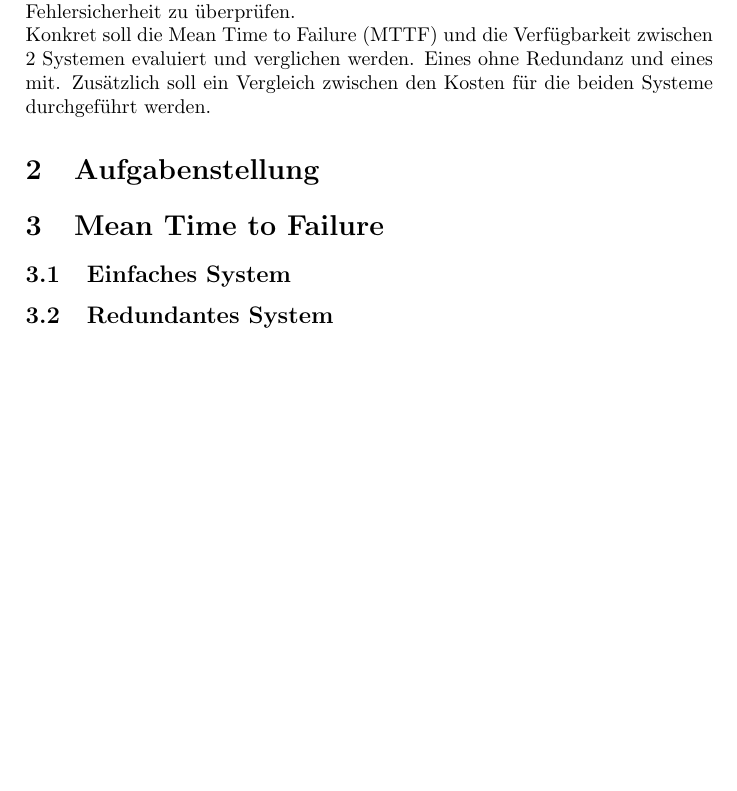
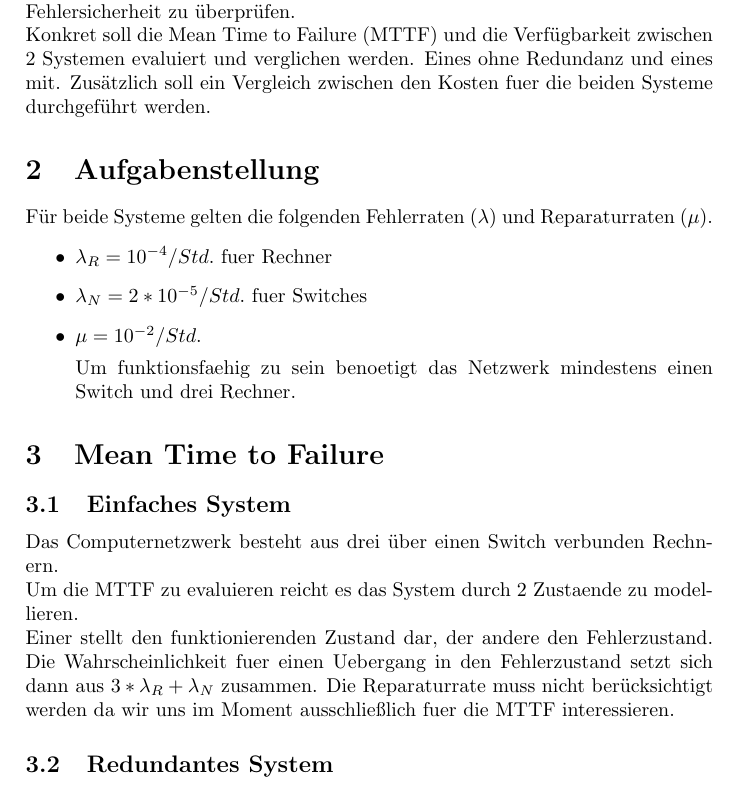
Before and after one commit to Haini/DependableSystems, a LaTeX document (DepSystems_Protokoll.tex): part of page 2 of 2, cut so that both start at the same text, the shorter picture padded with empty space. Compiled offline with pdfLaTeX.

Commit message:
Started simple network doku.

```diff
--- a/DepSystems_Protokoll.tex
+++ b/DepSystems_Protokoll.tex
@@ -15,11 +15,24 @@
 Ein Computernetzwerk soll durch Markovketten modelliert werden um es auf Fehlersicherheit zu überprüfen.
 \\
 Konkret soll die Mean Time to Failure (MTTF) und die Verfügbarkeit zwischen 2 Systemen evaluiert und verglichen werden. Eines ohne Redundanz und eines mit.
-Zusätzlich soll ein Vergleich zwischen den Kosten für die beiden Systeme durchgeführt werden.
+Zusätzlich soll ein Vergleich zwischen den Kosten fuer die beiden Systeme durchgeführt werden.
 \section{Aufgabenstellung}
+Für beide Systeme gelten die folgenden Fehlerraten ($\lambda$) und Reparaturraten ($\mu$).
+\begin{itemize}
+	\item $\lambda_R=10^{-4}/Std.$ fuer Rechner
+	\item $\lambda_N=2*10^{-5}/Std.$ fuer Switches
+	\item  $\mu=10^{-2}/Std. $
 
+Um funktionsfaehig zu sein benoetigt das Netzwerk mindestens einen Switch und drei Rechner.
+\end{itemize}
 \section{Mean Time to Failure}
 \subsection{Einfaches System}
+Das Computernetzwerk besteht aus drei über einen Switch verbunden Rechnern.
+\\
+Um die MTTF zu evaluieren reicht es das System durch 2 Zustaende zu modellieren. \\
+Einer stellt den funktionierenden Zustand dar, der andere den Fehlerzustand.
+Die Wahrscheinlichkeit fuer einen Uebergang in den Fehlerzustand setzt sich dann aus $3*\lambda_R + \lambda_N$ zusammen.
+Die Reparaturrate muss nicht berücksichtigt werden da wir uns im Moment ausschließlich fuer die MTTF interessieren.
 \subsection{Redundantes System}
 \subsection{Vergleich der beiden Systeme}
 \section{Availability}
```
